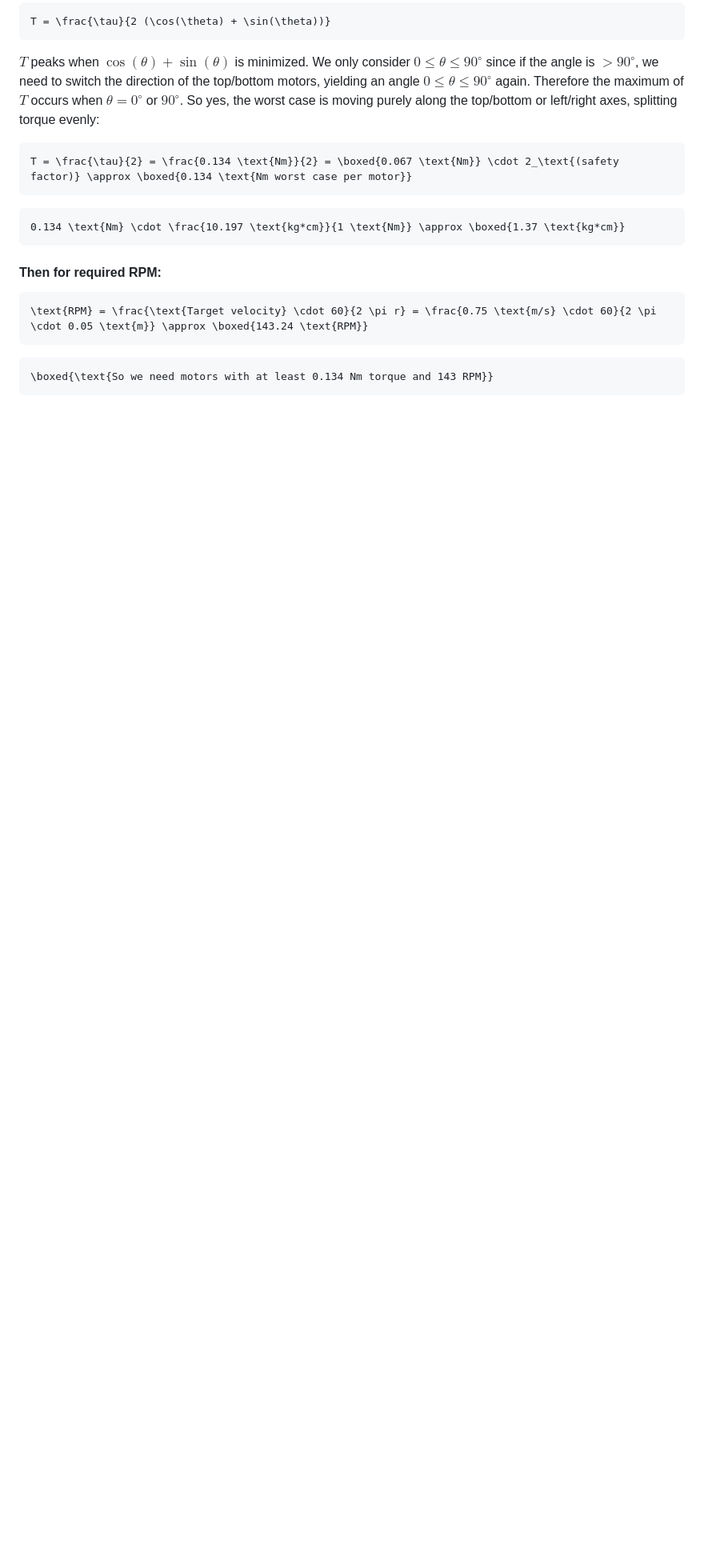
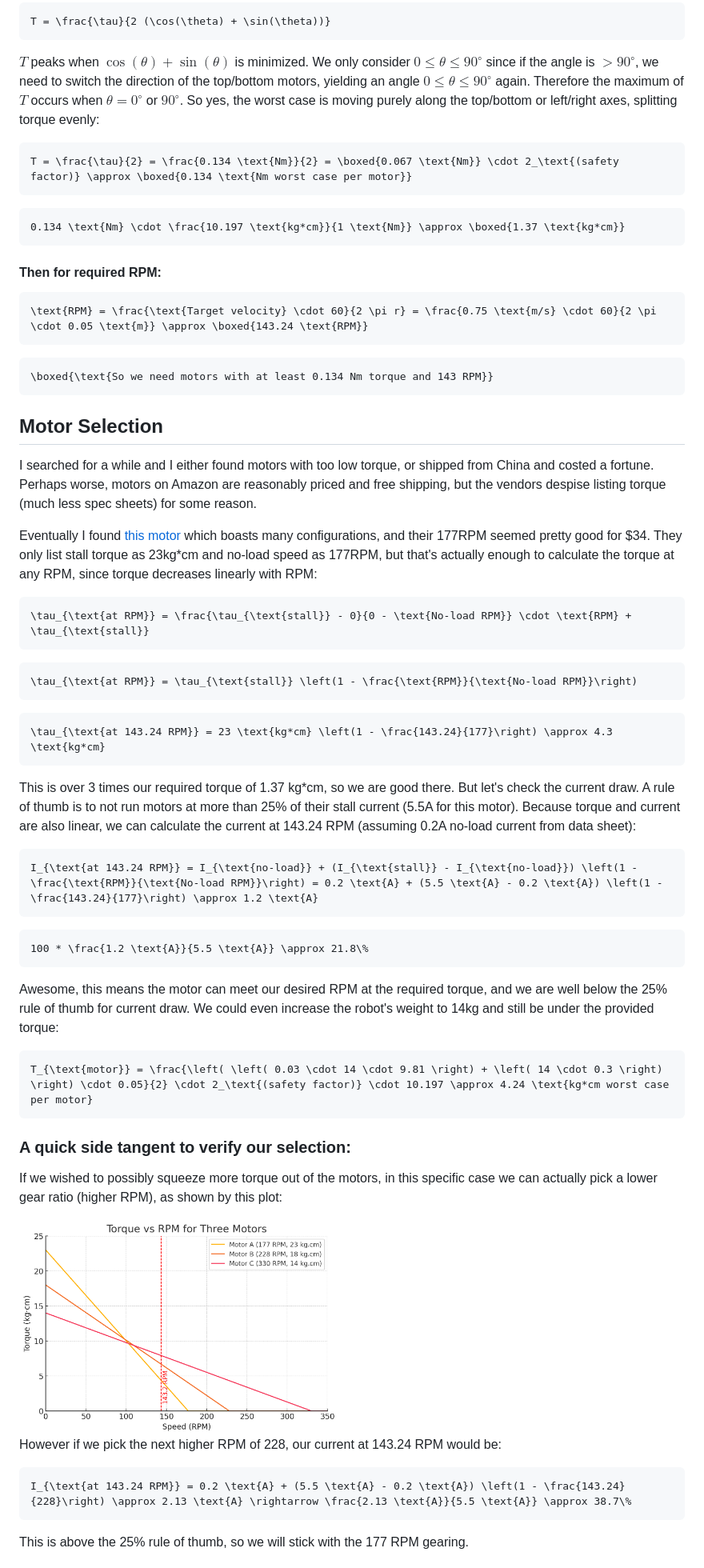
Before and after one commit to iBoot32/SLAMurai, a Markdown page: README.md, the part around one of its changes. Shown at 80% size. GitHub-like rendering; pictures changed too: torque_rpm.png (added); blank space fills up the shorter version.

Commit message:
add torque and current juistification

````diff
--- a/README.md
+++ b/README.md
@@ -85,3 +85,49 @@ T = \frac{\tau}{2} = \frac{0.134 \text{Nm}}{2} = \boxed{0.067 \text{Nm}} \cdot 2
 \boxed{\text{So we need motors with at least 0.134 Nm torque and 143 RPM}}
 ```
 
+## Motor Selection
+I searched for a while and I either found motors with too low torque, or shipped from China and costed a fortune. Perhaps worse, motors on Amazon are reasonably priced and free shipping, but the vendors despise listing torque (much less spec sheets) for some reason.
+
+Eventually I found [this motor](https://www.amazon.com/CQRobot-Ocean-6V-3W-20RPM-40-oz-12V-6W-40RPM-70/dp/B08ZK6QCCL/ref=pd_ci_mcx_di_int_sccai_cn_d_sccl_2_1/138-6137927-8750040?pd_rd_w=Zg5pj&content-id=amzn1.sym.751acc83-5c05-42d0-a15e-303622651e1e&pf_rd_p=751acc83-5c05-42d0-a15e-303622651e1e&pf_rd_r=95C2GMX20CP7G5X6CPWA&pd_rd_wg=w4uHO&pd_rd_r=e108f911-329a-4624-8c83-7a904740f90a&pd_rd_i=B08X3CDZRF&th=1) which boasts many configurations, and their 177RPM seemed pretty good for $34. They only list stall torque as 23kg*cm and no-load speed as 177RPM, but that's actually enough to calculate the torque at any RPM, since torque decreases linearly with RPM:
+
+```math
+\tau_{\text{at RPM}} = \frac{\tau_{\text{stall}} - 0}{0 - \text{No-load RPM}} \cdot \text{RPM} + \tau_{\text{stall}}
+```
+```math
+\tau_{\text{at RPM}} = \tau_{\text{stall}} \left(1 - \frac{\text{RPM}}{\text{No-load RPM}}\right)
+```
+
+```math
+\tau_{\text{at 143.24 RPM}} = 23 \text{kg*cm} \left(1 - \frac{143.24}{177}\right) \approx 4.3 \text{kg*cm}
+```
+
+This is over 3 times our required torque of 1.37 kg*cm, so we are good there. But let's check the current draw. A rule of thumb is to not run motors at more than 25% of their stall current (5.5A for this motor). Because torque and current are also linear, we can calculate the current at 143.24 RPM (assuming 0.2A no-load current from data sheet):
+
+```math
+I_{\text{at 143.24 RPM}} = I_{\text{no-load}} + (I_{\text{stall}} - I_{\text{no-load}}) \left(1 - \frac{\text{RPM}}{\text{No-load RPM}}\right) = 0.2 \text{A} + (5.5 \text{A} - 0.2 \text{A}) \left(1 - \frac{143.24}{177}\right) \approx 1.2 \text{A}
+```
+
+```math
+100 * \frac{1.2 \text{A}}{5.5 \text{A}} \approx 21.8\%
+```
+
+Awesome, this means the motor can meet our desired RPM at the required torque, and we are well below the 25% rule of thumb for current draw. We could even increase the robot's weight to 14kg and still be under the provided torque:
+
+```math
+T_{\text{motor}} = \frac{\left( \left( 0.03 \cdot 14 \cdot 9.81 \right) + \left( 14 \cdot 0.3 \right) \right) \cdot 0.05}{2} \cdot 2_\text{(safety factor)} \cdot 10.197 \approx 4.24 \text{kg*cm worst case per motor}
+```
+
+### A quick side tangent to verify our selection:
+
+If we wished to possibly squeeze more torque out of the motors, in this specific case we can actually pick a lower gear ratio (higher RPM), as shown by this plot:
+
+<img src="torque_rpm.png" alt="alt text" width="400" height="300" />
+
+However if we pick the next higher RPM of 228, our current at 143.24 RPM would be:
+
+```math
+I_{\text{at 143.24 RPM}} = 0.2 \text{A} + (5.5 \text{A} - 0.2 \text{A}) \left(1 - \frac{143.24}{228}\right) \approx 2.13 \text{A} \rightarrow \frac{2.13 \text{A}}{5.5 \text{A}} \approx 38.7\%
+```
+
+This is above the 25% rule of thumb, so we will stick with the 177 RPM gearing.
+
````
Also changed, not shown: other parts of README.md (+25 -1 lines).
